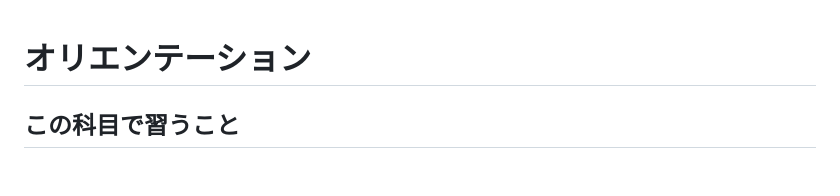
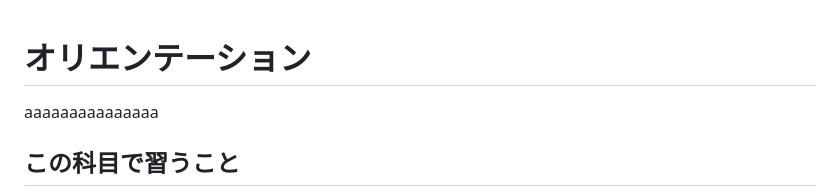
Before and after one commit to kashiwagistudy/zen-cg, a Markdown page: 03A013_01_G01/03A013_01_G01.md, the part around the change. Drawn GitHub-style; blank space fills up the shorter version.

Commit message:
Update orientation document with placeholder text
Added placeholder text to the orientation document.

```diff
--- a/03A013_01_G01/03A013_01_G01.md
+++ b/03A013_01_G01/03A013_01_G01.md
@@ -1,5 +1,5 @@
 # オリエンテーション
-
+aaaaaaaaaaaaaaa
 ## この科目で習うこと
 この科目では、タイトルの通りオブジェクト指向プログラミングをScala（スカラ）というプログラミング言語で学んでいきます。
 
```
